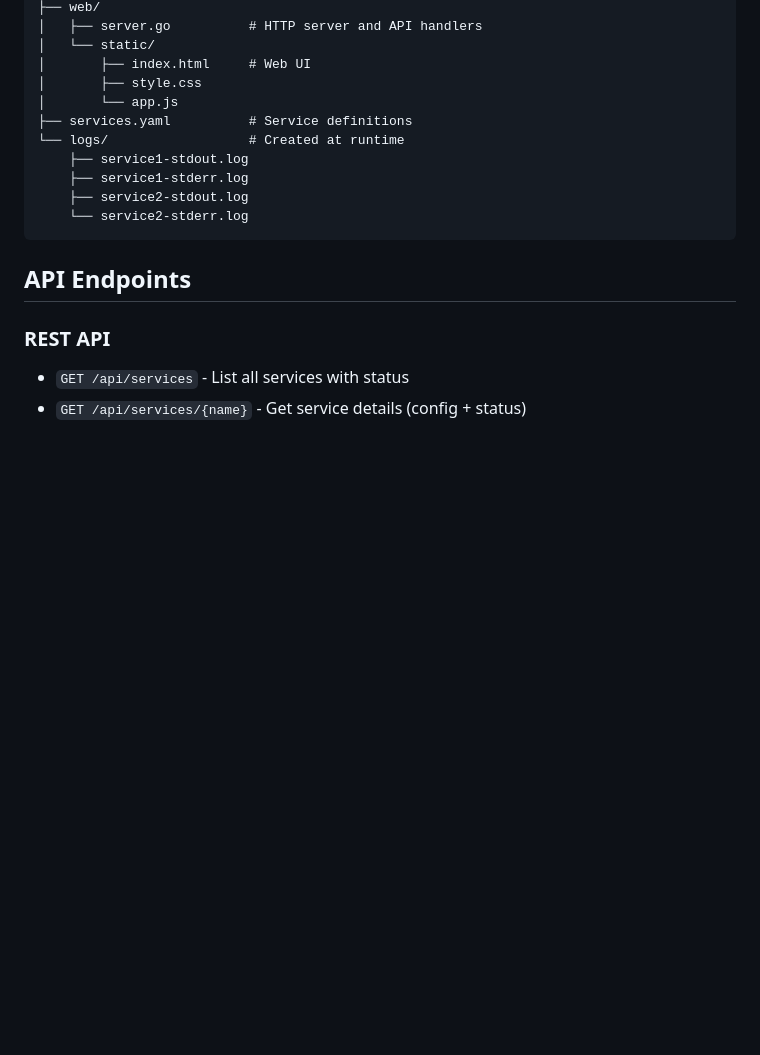
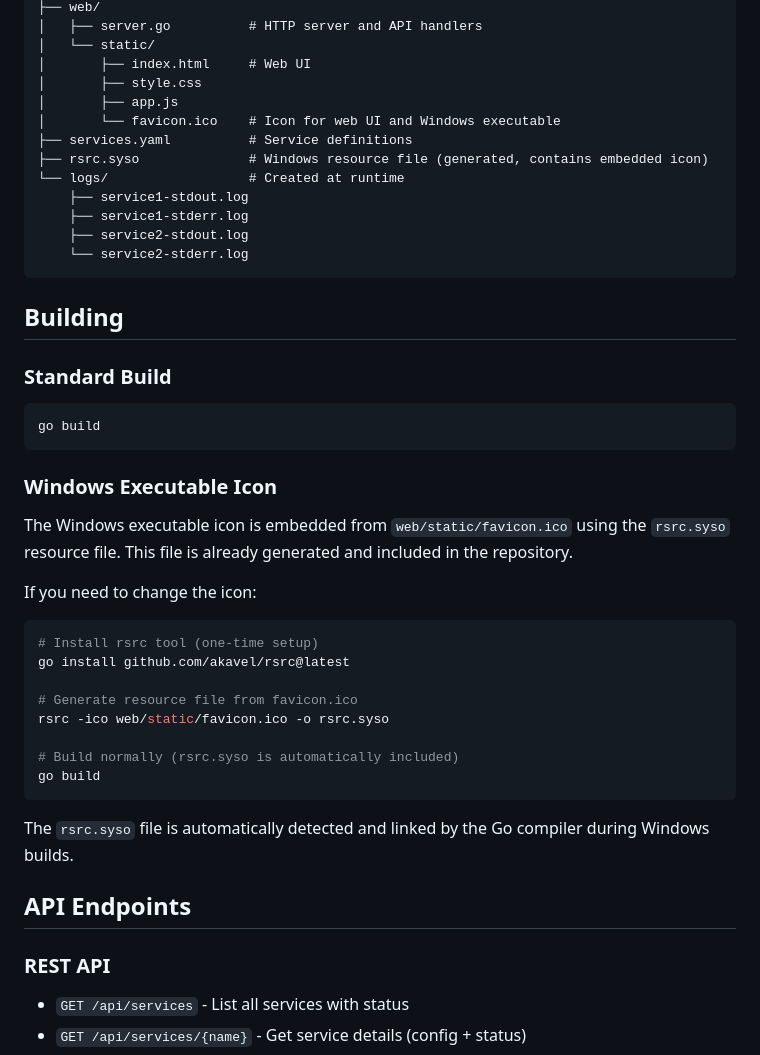
Before and after one commit to mrexodia/service-manager, a Markdown page: DESIGN.md, the part around the change. GitHub-like rendering; blank space fills up the shorter version.

````diff
--- a/DESIGN.md
+++ b/DESIGN.md
@@ -153,14 +153,43 @@ service-manager/
 │   └── static/
 │       ├── index.html     # Web UI
 │       ├── style.css
-│       └── app.js
+│       ├── app.js
+│       └── favicon.ico    # Icon for web UI and Windows executable
 ├── services.yaml          # Service definitions
+├── rsrc.syso              # Windows resource file (generated, contains embedded icon)
 └── logs/                  # Created at runtime
     ├── service1-stdout.log
     ├── service1-stderr.log
     ├── service2-stdout.log
     └── service2-stderr.log
 ```
+
+## Building
+
+### Standard Build
+
+```bash
+go build
+```
+
+### Windows Executable Icon
+
+The Windows executable icon is embedded from `web/static/favicon.ico` using the `rsrc.syso` resource file. This file is already generated and included in the repository.
+
+If you need to change the icon:
+
+```bash
+# Install rsrc tool (one-time setup)
+go install github.com/akavel/rsrc@latest
+
+# Generate resource file from favicon.ico
+rsrc -ico web/static/favicon.ico -o rsrc.syso
+
+# Build normally (rsrc.syso is automatically included)
+go build
+```
+
+The `rsrc.syso` file is automatically detected and linked by the Go compiler during Windows builds.
 
 ## API Endpoints
 
````
Also changed, not shown: README.md (+17 -40 lines), .github/screenshot.png (added), 7 other files.
